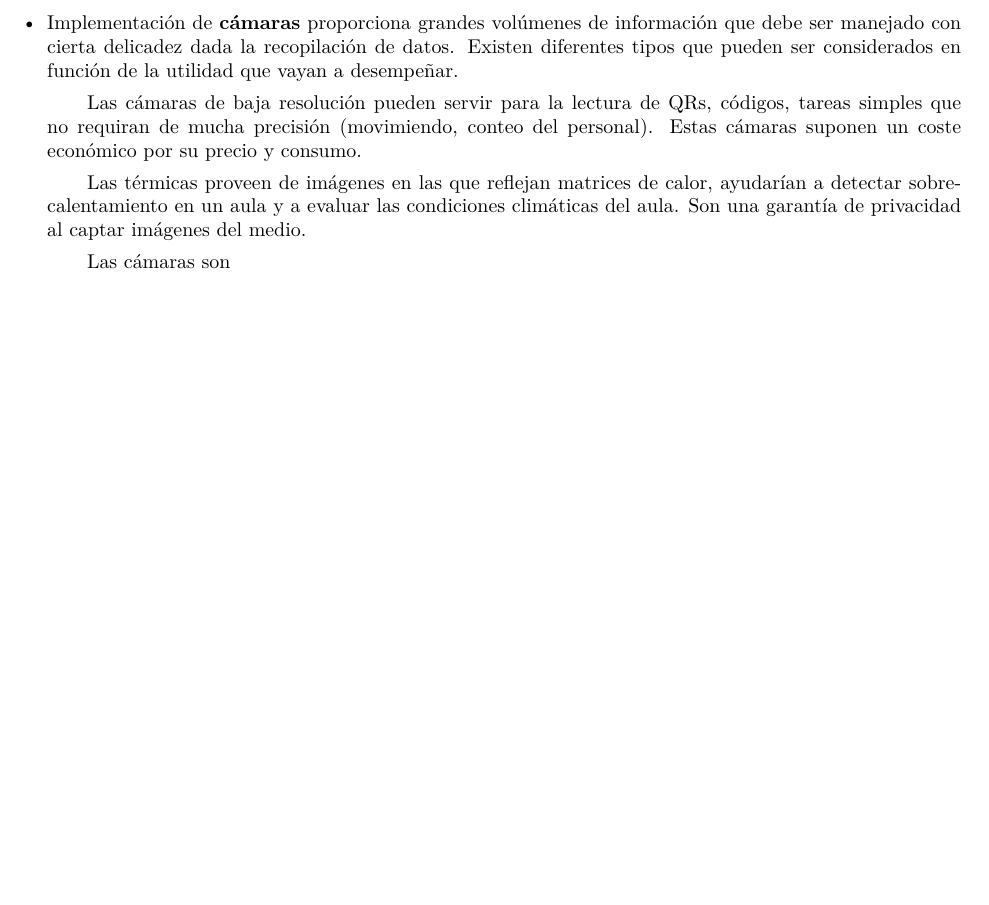
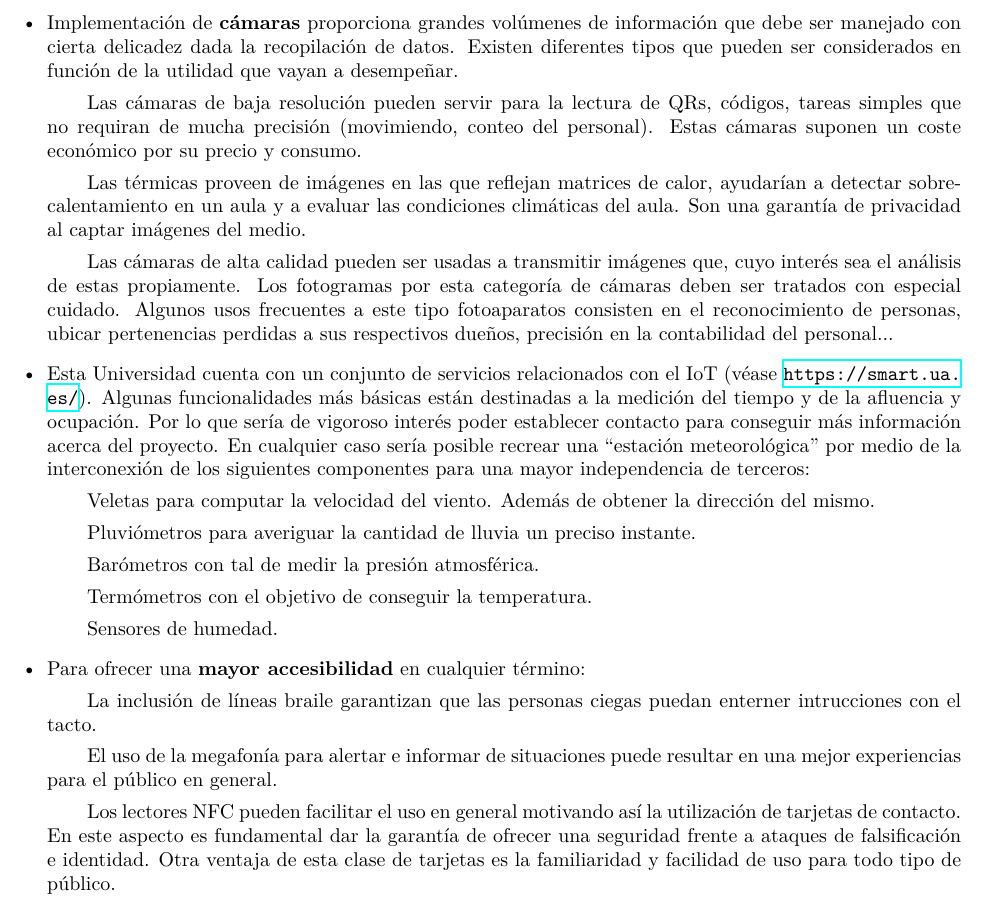
Before and after one commit to ip61-ua/IMCR-2025-26, a LaTeX document (document.tex): part of page 3 of 3, cut so that both start at the same text, the shorter picture padded with empty space. Compiled offline with XeLaTeX.

Commit message:
doc: more ideas

```diff
--- a/document.tex
+++ b/document.tex
@@ -2,6 +2,7 @@
 
 \usepackage{csquotes}
 \usepackage{geometry}
+\usepackage{hyperref}
 
 \geometry{a4paper, top=2.5cm, bottom=2.5cm, left=2cm, right=2cm}
 \title{Ingeniería de Mantenimiento de los Computadores y Redes}
@@ -66,8 +67,27 @@
           \subitem Las cámaras de baja resolución pueden servir para la lectura de QRs, códigos, tareas simples que no requiran de mucha precisión (movimiendo, conteo del personal). Estas cámaras suponen un coste económico por su precio y consumo.
 
           \subitem Las térmicas proveen de imágenes en las que reflejan matrices de calor, ayudarían a detectar sobrecalentamiento en un aula y a evaluar las condiciones climáticas del aula. Son una garantía de privacidad al captar imágenes del medio.
-          \subitem Las cámaras son
+          \subitem Las cámaras de alta calidad pueden ser usadas a transmitir imágenes que, cuyo interés sea el análisis de estas propiamente. Los fotogramas por esta categoría de cámaras deben ser tratados con especial cuidado. Algunos usos frecuentes a este tipo fotoaparatos consisten en el reconocimiento de personas, ubicar pertenencias perdidas a sus respectivos dueños, precisión en la contabilidad del personal...
 
+        \item Esta Universidad cuenta con un conjunto de servicios relacionados con el IoT (véase \url{https://smart.ua.es/}). Algunas funcionalidades más básicas están destinadas a la medición del tiempo y de la afluencia y ocupación. Por lo que sería de vigoroso interés poder establecer contacto para conseguir más información acerca del proyecto. En cualquier caso sería posible recrear una \enquote{estación meteorológica} por medio de la interconexión de los siguientes componentes para una mayor independencia de terceros:
+
+          \subitem Veletas para computar la velocidad del viento. Además de obtener la dirección del mismo.
+
+          \subitem Pluviómetros para averiguar la cantidad de lluvia un preciso instante.
+
+          \subitem Barómetros con tal de medir la presión atmosférica.
+
+          \subitem Termómetros con el objetivo de conseguir la temperatura.
+
+          \subitem Sensores de humedad.
+
+        \item Para ofrecer una \textbf{mayor accesibilidad} en cualquier término:
+
+          \subitem La inclusión de líneas braile garantizan que las personas ciegas puedan enterner intrucciones con el tacto.
+
+          \subitem El uso de la megafonía para alertar e informar de situaciones puede resultar en una mejor experiencias para el público en general.
+
+          \subitem Los lectores NFC pueden facilitar el uso en general motivando así la utilización de tarjetas de contacto. En este aspecto es fundamental dar la garantía de ofrecer una seguridad frente a ataques de falsificación e identidad. Otra ventaja de esta clase de tarjetas es la familiaridad y facilidad de uso para todo tipo de público.
 
         \end{itemize}
 
```
Also changed, not shown: document.pdf.
